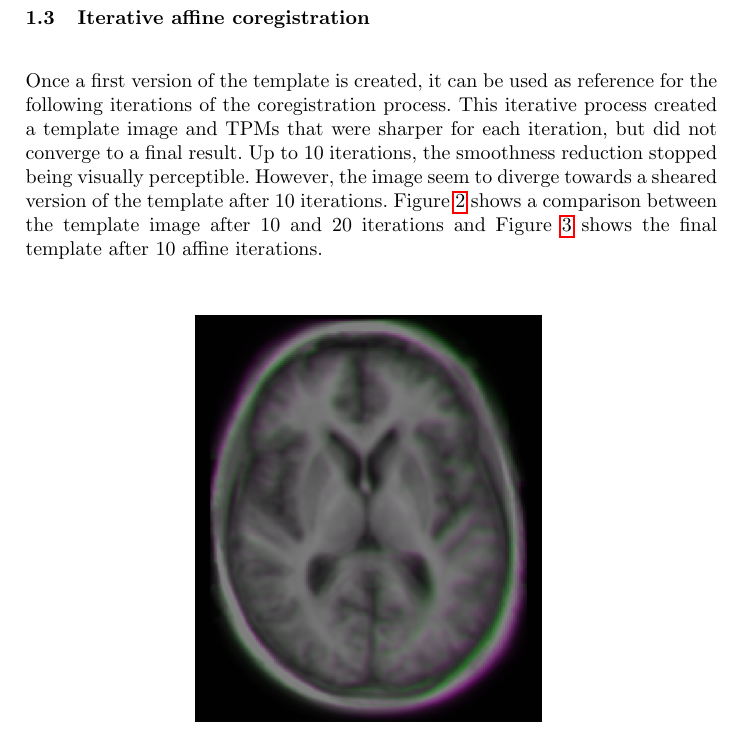
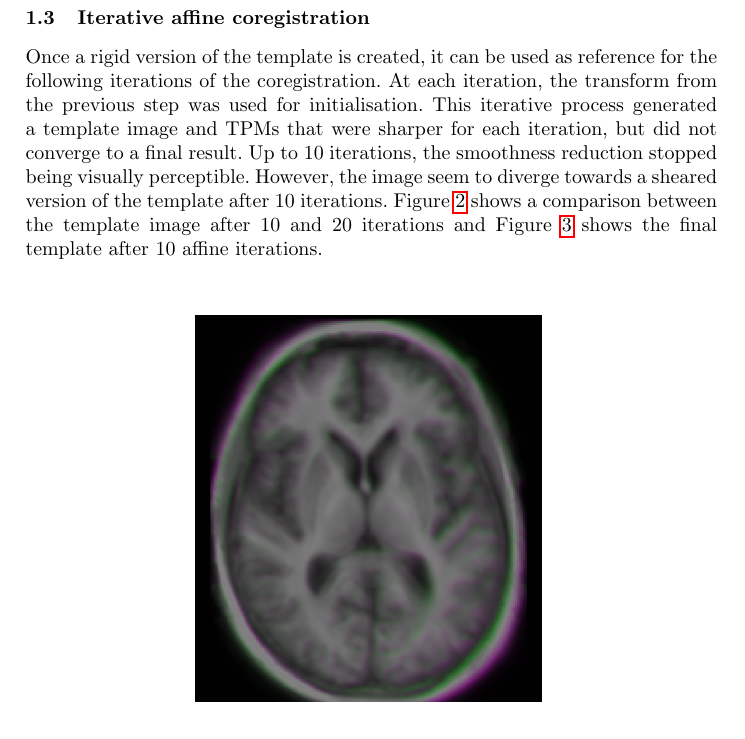
Before and after one commit to fepegar/ipmi-coursework, a LaTeX thesis (latex/main.tex, which reads latex/chapters/1_tpm.tex): part of page 3 of 6, cut so that both start at the same text. Compiled offline with pdfLaTeX.

Commit message:
Add comment about transform initialisation

```diff
--- a/latex/chapters/1_tpm.tex
+++ b/latex/chapters/1_tpm.tex
@@ -35,7 +35,7 @@ Using only rigid registration for the initial helps reduce the bias of the templ
 
 
 \subsection{Iterative affine coregistration}
-Once a first version of the template is created, it can be used as reference for the following iterations of the coregistration process. This iterative process created a template image and TPMs that were sharper for each iteration, but did not converge to a final result. Up to 10 iterations, the smoothness reduction stopped being visually perceptible. However, the image seem to diverge towards a sheared version of the template after 10 iterations. Figure \ref{fig:template-sheared} shows a comparison between the template image after 10 and 20 iterations and Figure \ref{fig:template-final} shows the final template after 10 affine iterations.
+Once a rigid version of the template is created, it can be used as reference for the following iterations of the coregistration. At each iteration, the transform from the previous step was used for initialisation. This iterative process generated a template image and TPMs that were sharper for each iteration, but did not converge to a final result. Up to 10 iterations, the smoothness reduction stopped being visually perceptible. However, the image seem to diverge towards a sheared version of the template after 10 iterations. Figure \ref{fig:template-sheared} shows a comparison between the template image after 10 and 20 iterations and Figure \ref{fig:template-final} shows the final template after 10 affine iterations.
 
 
 \begin{figure}
```
